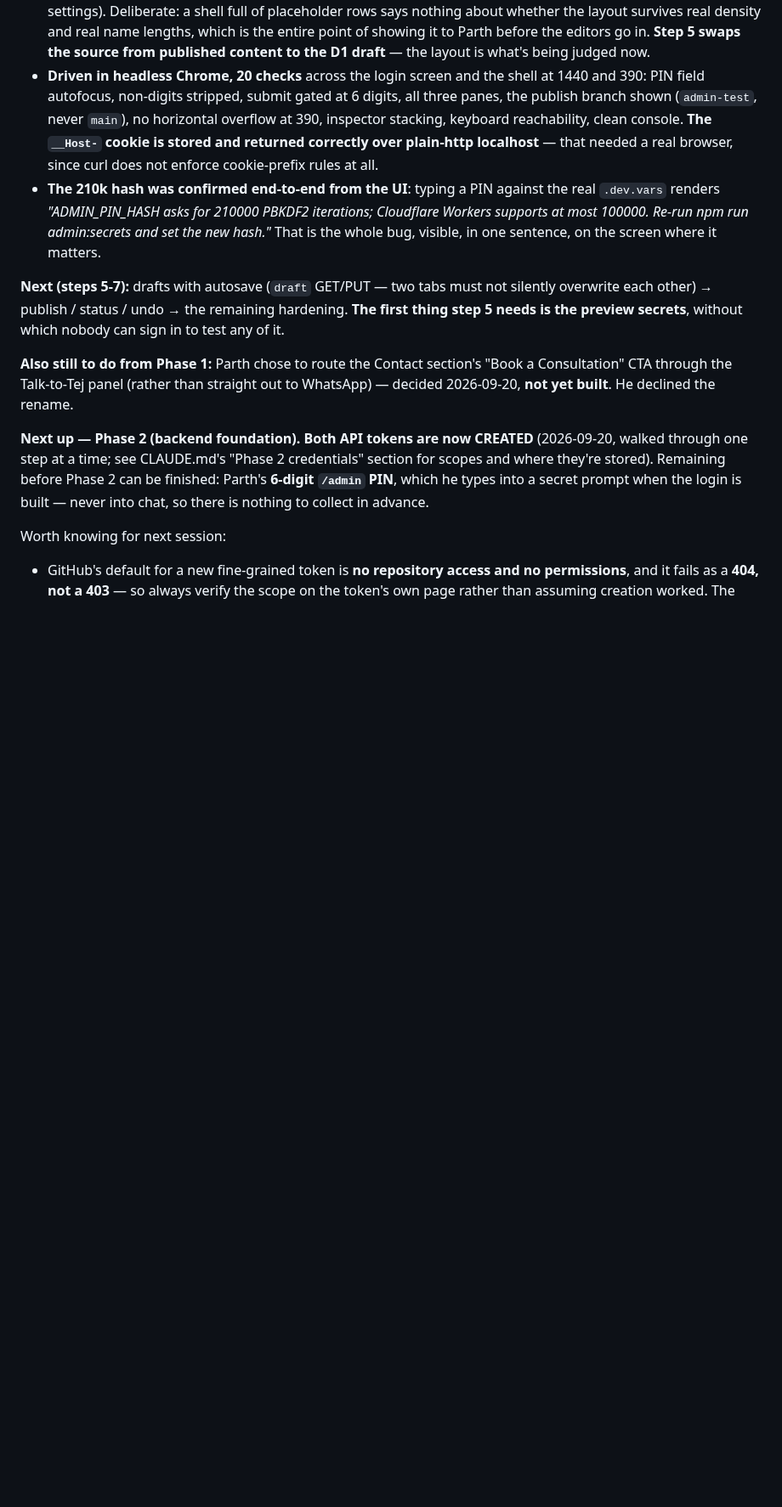
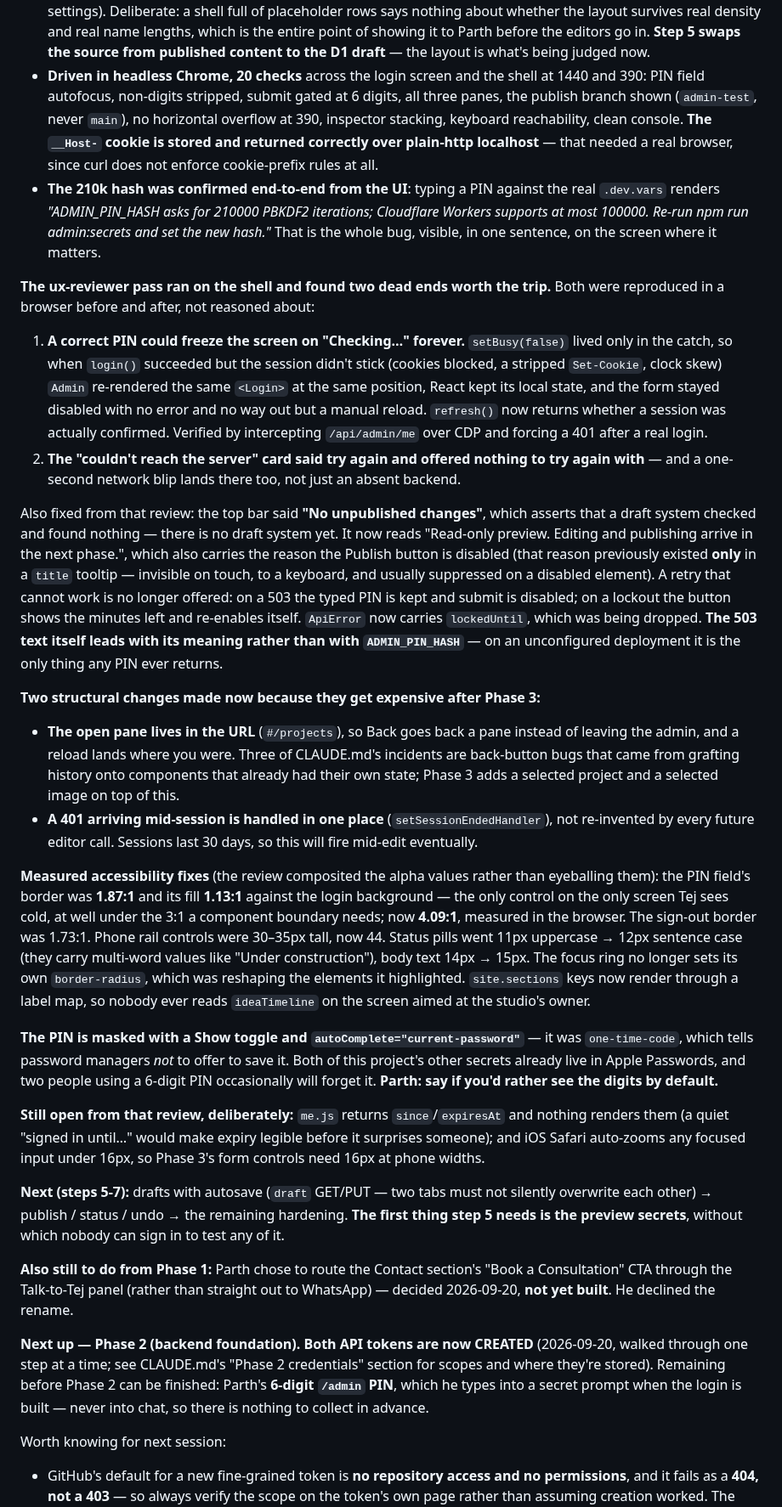
Before and after one commit to parthamarshah/nirmal-studio-website, a Markdown page: progress.md, the part around the change. Shown at 85% size. Rendered like a GitHub page; blank space fills up the shorter version.

Commit message:
Record the UX review outcome in the handoff doc
Co-Authored-By: Claude Opus 5 <noreply@anthropic.com>
Claude-Session: https://claude.ai/code/session_017JLaxpabjTbavaRuErgVE1

```diff
--- a/progress.md
+++ b/progress.md
@@ -357,6 +357,58 @@ but you cannot get in yet — see the secrets note above).
   `.dev.vars` renders *"ADMIN_PIN_HASH asks for 210000 PBKDF2 iterations; Cloudflare
   Workers supports at most 100000. Re-run npm run admin:secrets and set the new hash."*
   That is the whole bug, visible, in one sentence, on the screen where it matters.
+
+**The ux-reviewer pass ran on the shell and found two dead ends worth the trip.** Both
+were reproduced in a browser before and after, not reasoned about:
+1. **A correct PIN could freeze the screen on "Checking…" forever.** `setBusy(false)` lived
+   only in the catch, so when `login()` succeeded but the session didn't stick (cookies
+   blocked, a stripped `Set-Cookie`, clock skew) `Admin` re-rendered the same `<Login>` at
+   the same position, React kept its local state, and the form stayed disabled with no
+   error and no way out but a manual reload. `refresh()` now returns whether a session was
+   actually confirmed. Verified by intercepting `/api/admin/me` over CDP and forcing a 401
+   after a real login.
+2. **The "couldn't reach the server" card said try again and offered nothing to try again
+   with** — and a one-second network blip lands there too, not just an absent backend.
+
+Also fixed from that review: the top bar said **"No unpublished changes"**, which asserts
+that a draft system checked and found nothing — there is no draft system yet. It now reads
+"Read-only preview. Editing and publishing arrive in the next phase.", which also carries
+the reason the Publish button is disabled (that reason previously existed **only** in a
+`title` tooltip — invisible on touch, to a keyboard, and usually suppressed on a disabled
+element). A retry that cannot work is no longer offered: on a 503 the typed PIN is kept and
+submit is disabled; on a lockout the button shows the minutes left and re-enables itself.
+`ApiError` now carries `lockedUntil`, which was being dropped. **The 503 text itself leads
+with its meaning rather than with `ADMIN_PIN_HASH`** — on an unconfigured deployment it is
+the only thing any PIN ever returns.
+
+**Two structural changes made now because they get expensive after Phase 3:**
+- **The open pane lives in the URL** (`#/projects`), so Back goes back a pane instead of
+  leaving the admin, and a reload lands where you were. Three of CLAUDE.md's incidents are
+  back-button bugs that came from grafting history onto components that already had their
+  own state; Phase 3 adds a selected project and a selected image on top of this.
+- **A 401 arriving mid-session is handled in one place** (`setSessionEndedHandler`), not
+  re-invented by every future editor call. Sessions last 30 days, so this will fire
+  mid-edit eventually.
+
+**Measured accessibility fixes** (the review composited the alpha values rather than
+eyeballing them): the PIN field's border was **1.87:1** and its fill **1.13:1** against the
+login background — the only control on the only screen Tej sees cold, at well under the 3:1
+a component boundary needs; now **4.09:1**, measured in the browser. The sign-out border was
+1.73:1. Phone rail controls were 30–35px tall, now 44. Status pills went 11px uppercase →
+12px sentence case (they carry multi-word values like "Under construction"), body text 14px
+→ 15px. The focus ring no longer sets its own `border-radius`, which was reshaping the
+elements it highlighted. `site.sections` keys now render through a label map, so nobody
+ever reads `ideaTimeline` on the screen aimed at the studio's owner.
+
+**The PIN is masked with a Show toggle and `autoComplete="current-password"`** — it was
+`one-time-code`, which tells password managers *not* to offer to save it. Both of this
+project's other secrets already live in Apple Passwords, and two people using a 6-digit PIN
+occasionally will forget it. **Parth: say if you'd rather see the digits by default.**
+
+**Still open from that review, deliberately:** `me.js` returns `since`/`expiresAt` and
+nothing renders them (a quiet "signed in until…" would make expiry legible before it
+surprises someone); and iOS Safari auto-zooms any focused input under 16px, so Phase 3's
+form controls need 16px at phone widths.
 
 **Next (steps 5-7):** drafts with autosave (`draft` GET/PUT — two tabs must not silently
 overwrite each other) → publish / status / undo → the remaining hardening. **The first
```
